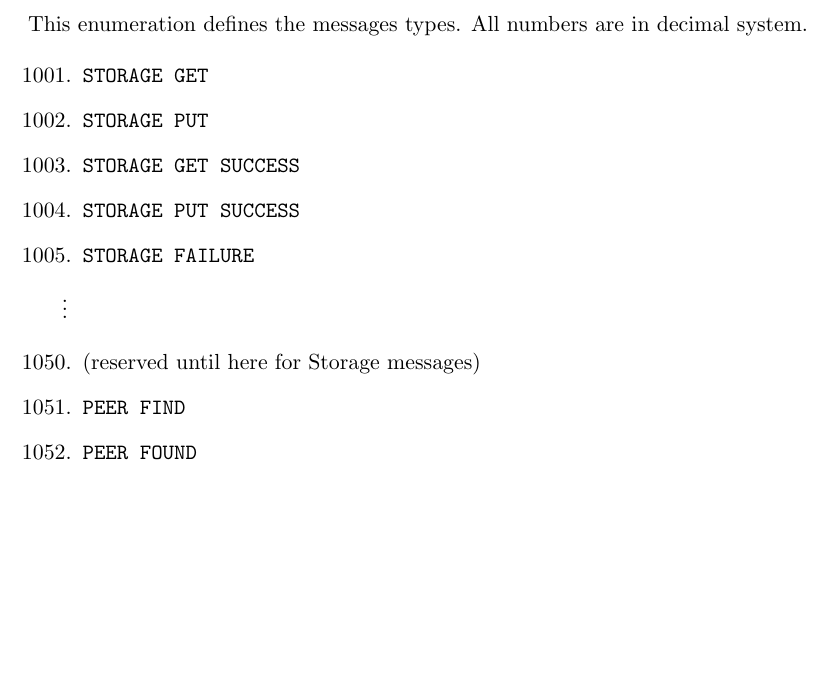
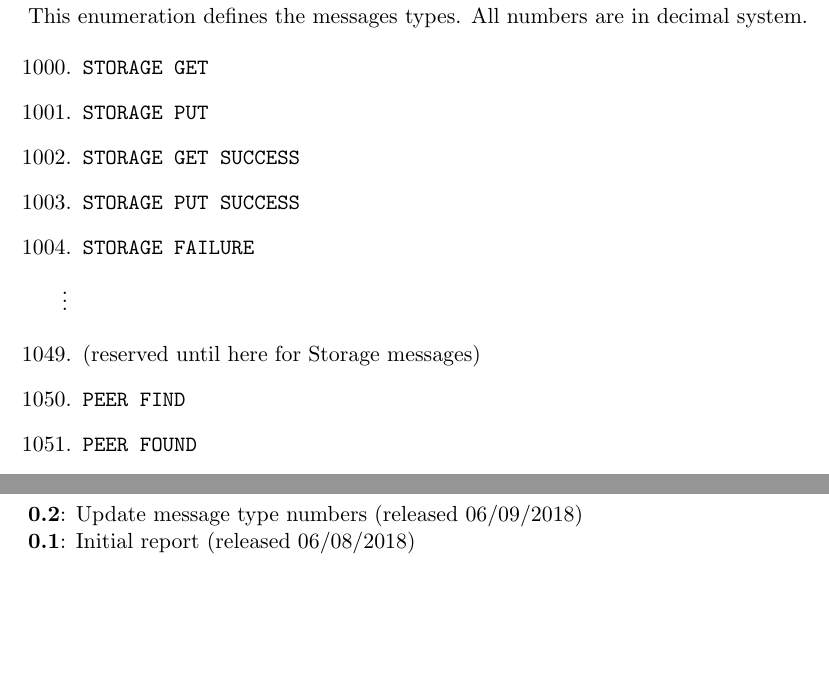
Before and after one commit to Benestar/rust-chord, a LaTeX document (docs/reports/interim_report/main.tex): part of page 8 of 8 before the commit and two parts of pages 8 and 9 of 9 after it, the two joined at a grey line, cut so that both start at the same text, the shorter picture padded with empty space. Compiled offline with pdfLaTeX.

Commit message:
Adapt to message type numbering in specification

```diff
--- a/docs/reports/interim_report/main.tex
+++ b/docs/reports/interim_report/main.tex
@@ -284,7 +284,7 @@ Chord's stabilization protocol protocol handles situations such as peers joining
 This enumeration defines the messages types. All numbers are in decimal system.
 
 \begin{enumerate}
-	\setcounter{enumi}{1000}
+	\setcounter{enumi}{999}
 	\item \texttt{STORAGE GET}
 	\item \texttt{STORAGE PUT}
 	\item \texttt{STORAGE GET SUCCESS}
@@ -295,7 +295,7 @@ This enumeration defines the messages types. All numbers are in decimal system.
 $\vdots$
 
 \begin{enumerate}
-	\setcounter{enumi}{1049}
+	\setcounter{enumi}{1048}
 	\item (reserved until here for Storage messages)
 	\item \texttt{PEER FIND}
 	\item \texttt{PEER FOUND}
@@ -304,4 +304,11 @@ $\vdots$
 	\item \texttt{PREDECESSOR SET}
 \end{enumerate}
 
+\pagebreak
+
+\section{Changelog}
+\textbf{0.2}: Update message type numbers (released 06/09/2018) \newline
+\textbf{0.1}: Initial report (released 06/08/2018)
+
+
 \end{document}
```
Also changed, not shown: docs/reports/interim_report/main.pdf.
